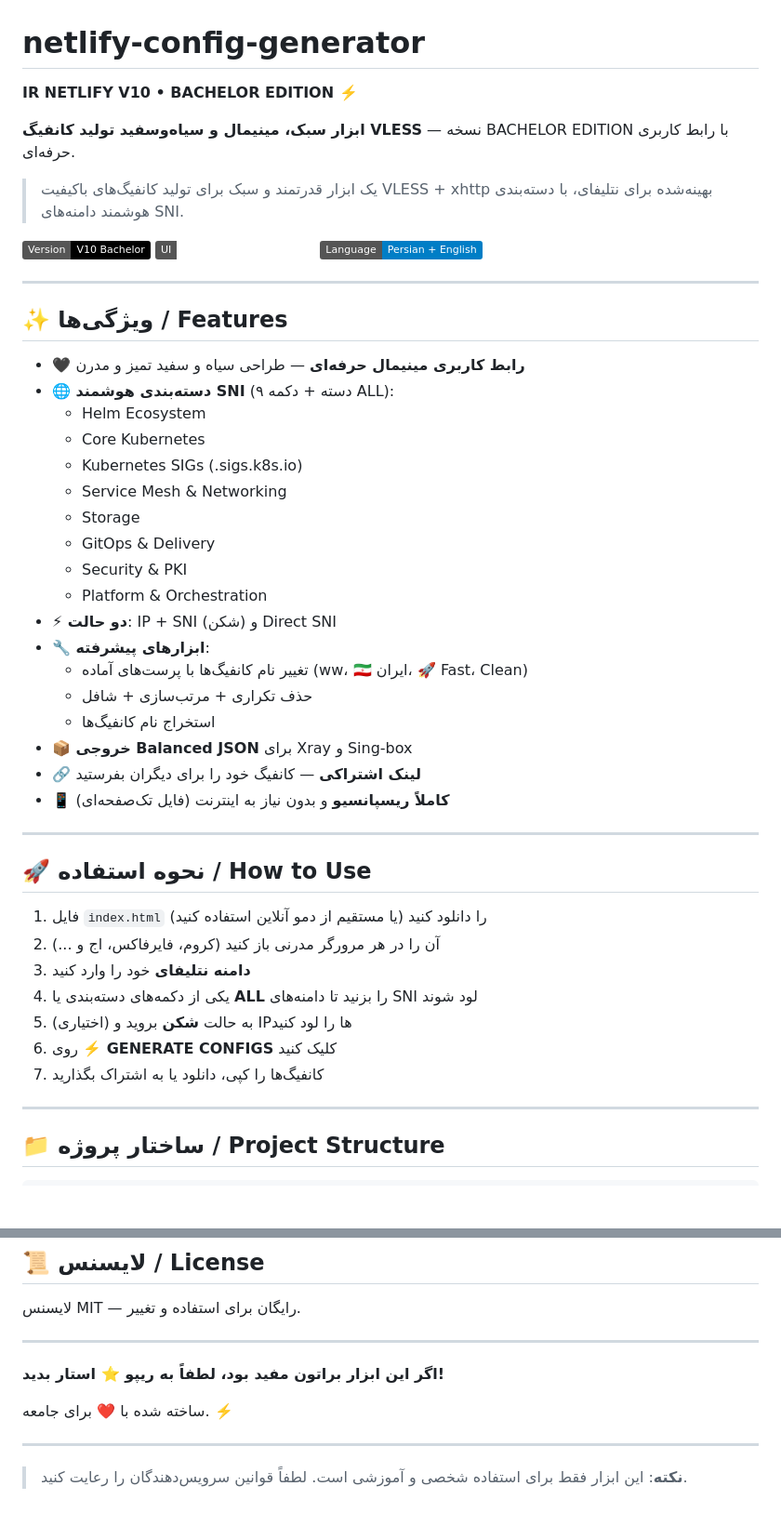
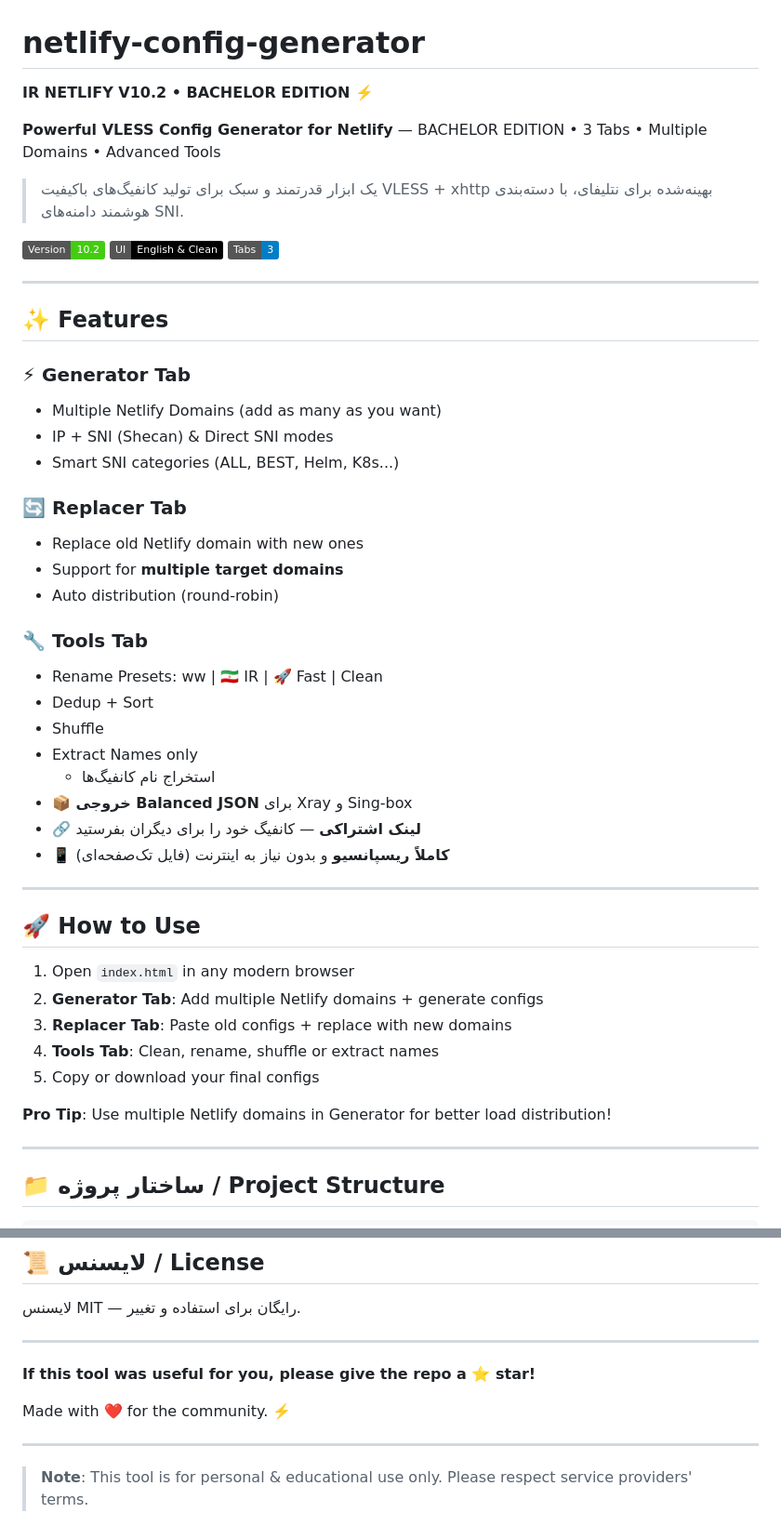
Before and after one commit to johncarterjourney-rgb/netlify-config-generator, a Markdown page: README.md, 2 parts joined by grey strips. Shown at 93% size. Drawn GitHub-style; badges without logos; blank space fills up the shorter version.

```diff
--- a/README.md
+++ b/README.md
@@ -1,33 +1,34 @@
 # netlify-config-generator
 
-**IR NETLIFY V10 • BACHELOR EDITION ⚡️**
+**IR NETLIFY V10.2 • BACHELOR EDITION ⚡️**
 
-**ابزار سبک، مینیمال و سیاه‌وسفید تولید کانفیگ VLESS** — نسخه BACHELOR EDITION با رابط کاربری حرفه‌ای.
+**Powerful VLESS Config Generator for Netlify** — BACHELOR EDITION • 3 Tabs • Multiple Domains • Advanced Tools
 
 > یک ابزار قدرتمند و سبک برای تولید کانفیگ‌های باکیفیت VLESS + xhttp بهینه‌شده برای نتلیفای، با دسته‌بندی هوشمند دامنه‌های SNI.
 
-![Version](https://img.shields.io/badge/Version-V10_Bachelor-black)
-![UI](https://img.shields.io/badge/UI-Black_White_%26_Minimalist-white)
-![Language](https://img.shields.io/badge/Language-Persian_%2B_English-blue)
+![Version](https://img.shields.io/badge/Version-10.2-brightgreen)
+![UI](https://img.shields.io/badge/UI-English_%26_Clean-black)
+![Tabs](https://img.shields.io/badge/Tabs-3-blue)
 
 ---
 
-## ✨ ویژگی‌ها / Features
+## ✨ Features
 
-- **🖤 رابط کاربری مینیمال حرفه‌ای** — طراحی سیاه و سفید تمیز و مدرن
-- **🌐 دسته‌بندی هوشمند SNI** (۹ دسته + دکمه ALL):
-  - Helm Ecosystem
-  - Core Kubernetes
-  - Kubernetes SIGs (.sigs.k8s.io)
-  - Service Mesh & Networking
-  - Storage
-  - GitOps & Delivery
-  - Security & PKI
-  - Platform & Orchestration
-- **⚡ دو حالت**: IP + SNI (شکن) و Direct SNI
-- **🔧 ابزارهای پیشرفته**:
-  - تغییر نام کانفیگ‌ها با پرست‌های آماده (ww، 🇮🇷 ایران، 🚀 Fast، Clean)
-  - حذف تکراری + مرتب‌سازی + شافل
+### ⚡ Generator Tab
+- Multiple Netlify Domains (add as many as you want)
+- IP + SNI (Shecan) & Direct SNI modes
+- Smart SNI categories (ALL, BEST, Helm, K8s...)
+
+### 🔄 Replacer Tab
+- Replace old Netlify domain with new ones
+- Support for **multiple target domains**
+- Auto distribution (round-robin)
+
+### 🔧 Tools Tab
+- Rename Presets: ww | 🇮🇷 IR | 🚀 Fast | Clean
+- Dedup + Sort
+- Shuffle
+- Extract Names only
   - استخراج نام کانفیگ‌ها
 - **📦 خروجی Balanced JSON** برای Xray و Sing-box
 - **🔗 لینک اشتراکی** — کانفیگ خود را برای دیگران بفرستید
@@ -35,15 +36,15 @@
 
 ---
 
-## 🚀 نحوه استفاده / How to Use
+## 🚀 How to Use
 
-1. فایل `index.html` را دانلود کنید (یا مستقیم از دمو آنلاین استفاده کنید)
-2. آن را در هر مرورگر مدرنی باز کنید (کروم، فایرفاکس، اج و ...)
-3. **دامنه نتلیفای** خود را وارد کنید
-4. یکی از دکمه‌های دسته‌بندی یا **ALL** را بزنید تا دامنه‌های SNI لود شوند
-5. (اختیاری) به حالت **شکن** بروید و IPها را لود کنید
-6. روی **⚡️ GENERATE CONFIGS** کلیک کنید
-7. کانفیگ‌ها را کپی، دانلود یا به اشتراک بگذارید
+1. Open `index.html` in any modern browser
+2. **Generator Tab**: Add multiple Netlify domains + generate configs
+3. **Replacer Tab**: Paste old configs + replace with new domains
+4. **Tools Tab**: Clean, rename, shuffle or extract names
+5. Copy or download your final configs
+
+**Pro Tip**: Use multiple Netlify domains in Generator for better load distribution!
 
 ---
 
@@ -95,10 +96,10 @@ README.md    ← این فایل
 
 ---
 
-**اگر این ابزار براتون مفید بود، لطفاً به ریپو ⭐ استار بدید!**
+**If this tool was useful for you, please give the repo a ⭐ star!**
 
-ساخته شده با ❤️ برای جامعه. ⚡️
+Made with ❤️ for the community. ⚡️
 
 ---
 
-> **نکته**: این ابزار فقط برای استفاده شخصی و آموزشی است. لطفاً قوانین سرویس‌دهندگان را رعایت کنید.
+> **Note**: This tool is for personal & educational use only. Please respect service providers' terms.
```
